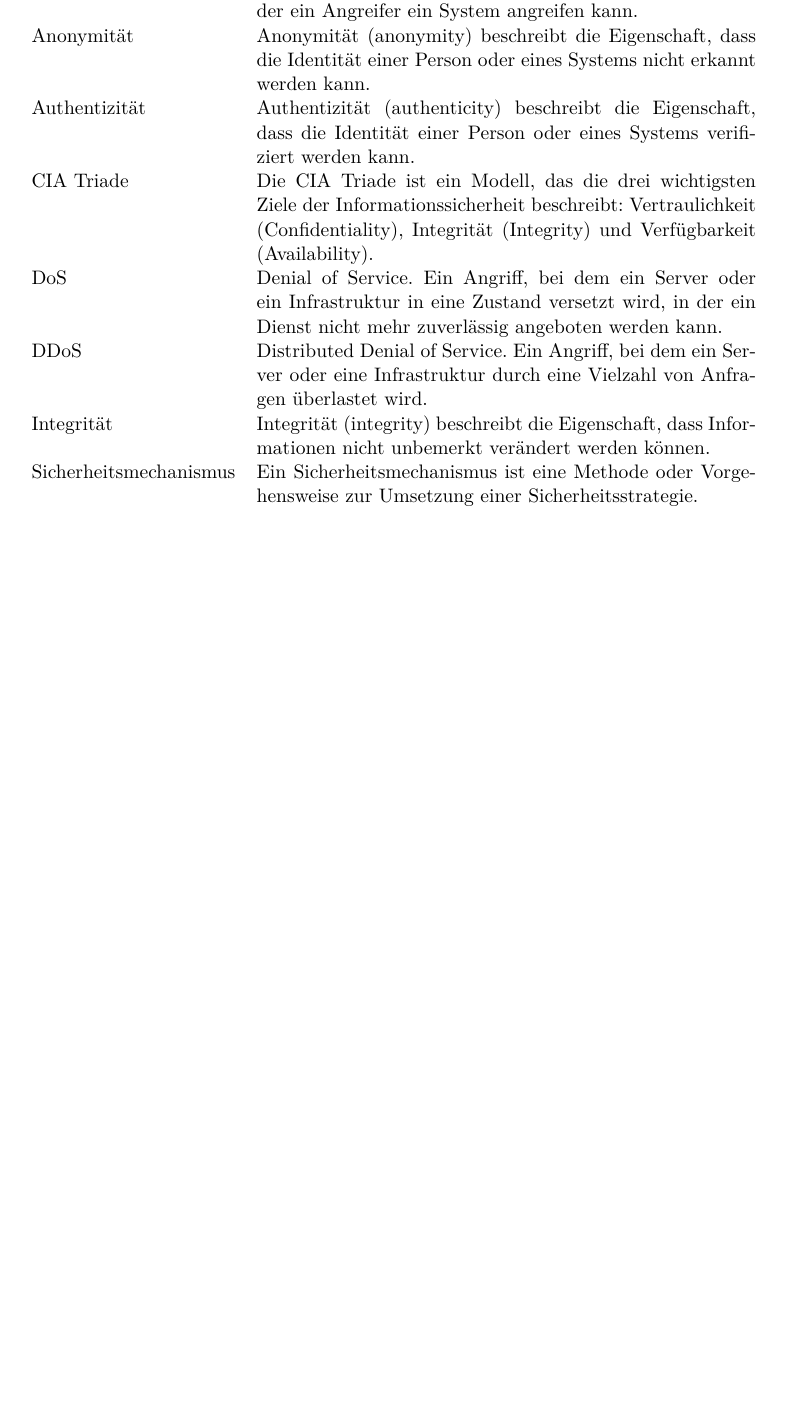
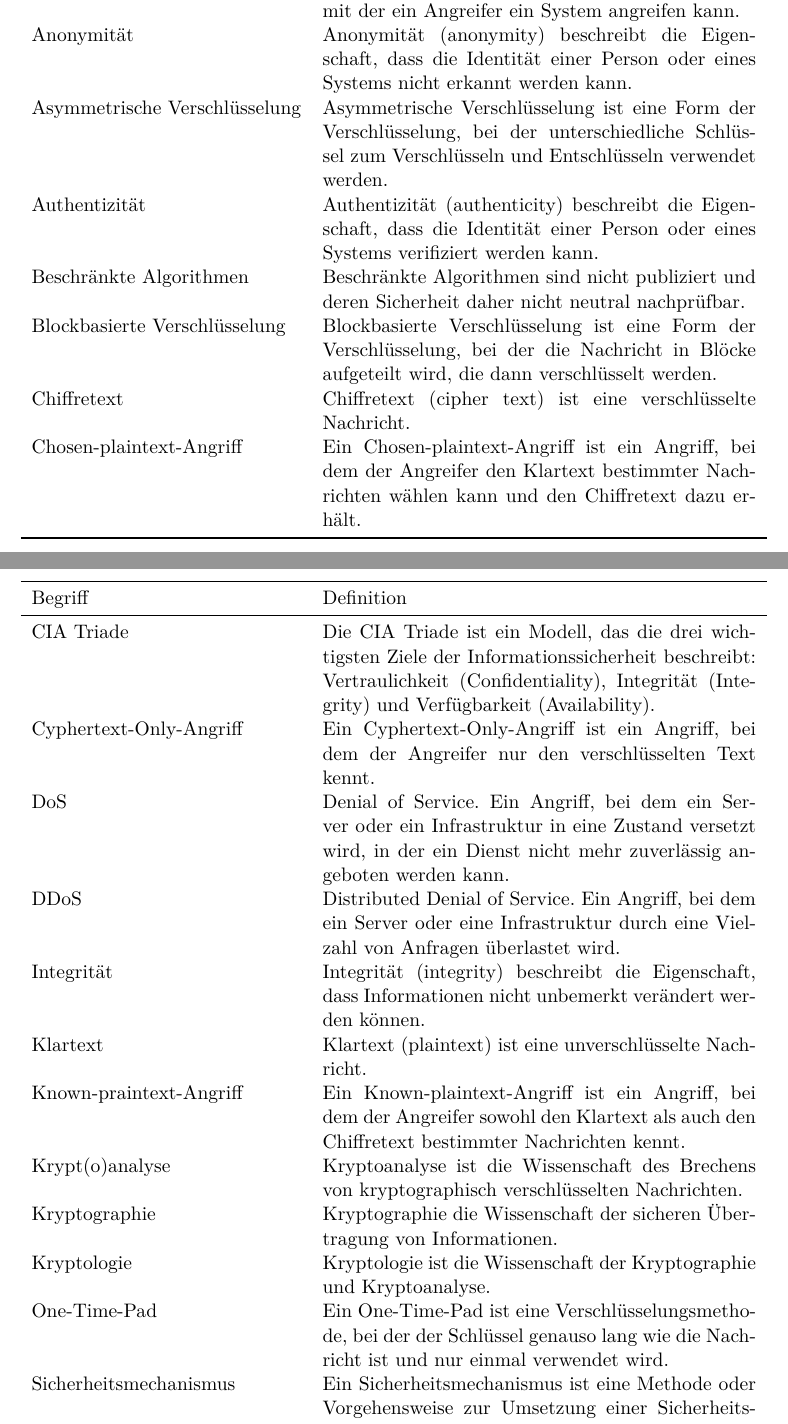
Before and after one commit to bladewing/infosec-glossar, a LaTeX document (glosar.tex): part of page 1 of 2 before the commit and two parts of pages 1 and 2 of 3 after it, the two joined at a grey line, cut so that both start at the same text, the shorter picture padded with empty space. Compiled offline with XeLaTeX.

Commit message:
Update 2. Vorlesung

```diff
--- a/glosar.tex
+++ b/glosar.tex
@@ -25,13 +25,27 @@
     Angriffsfläche & Die Angriffsfläche (attack surface) ist die Gesamtheit aller Angriffsvektoren, die ein System angreifbar machen. \\
     Angriffsvektor & Ein Angriffsvektor (attack vector) ist eine Methode, mit der ein Angreifer ein System angreifen kann. \\
     Anonymität & Anonymität (anonymity) beschreibt die Eigenschaft, dass die Identität einer Person oder eines Systems nicht erkannt werden kann. \\
+    Asymmetrische Verschlüsselung & Asymmetrische Verschlüsselung ist eine Form der Verschlüsselung, bei der unterschiedliche Schlüssel zum Verschlüsseln und Entschlüsseln verwendet werden. \\
     Authentizität & Authentizität (authenticity) beschreibt die Eigenschaft, dass die Identität einer Person oder eines Systems verifiziert werden kann. \\
+    Beschränkte Algorithmen & Beschränkte Algorithmen sind nicht publiziert und deren Sicherheit daher nicht neutral nachprüfbar. \\
+    Blockbasierte Verschlüsselung & Blockbasierte Verschlüsselung ist eine Form der Verschlüsselung, bei der die Nachricht in Blöcke aufgeteilt wird, die dann verschlüsselt werden. \\
+    Chiffretext & Chiffretext (cipher text) ist eine verschlüsselte Nachricht. \\
+    Chosen-plaintext-Angriff & Ein Chosen-plaintext-Angriff ist ein Angriff, bei dem der Angreifer den Klartext bestimmter Nachrichten wählen kann und den Chiffretext dazu erhält. \\
     CIA Triade & Die CIA Triade ist ein Modell, das die drei wichtigsten Ziele der Informationssicherheit beschreibt: Vertraulichkeit (Confidentiality), Integrität (Integrity) und Verfügbarkeit (Availability). \\
+    Cyphertext-Only-Angriff & Ein Cyphertext-Only-Angriff ist ein Angriff, bei dem der Angreifer nur den verschlüsselten Text kennt. \\
     DoS & Denial of Service. Ein Angriff, bei dem ein Server oder ein Infrastruktur in eine Zustand versetzt wird, in der ein Dienst nicht mehr zuverlässig angeboten werden kann. \\
     DDoS & Distributed Denial of Service. Ein Angriff, bei dem ein Server oder eine Infrastruktur durch eine Vielzahl von Anfragen überlastet wird. \\
     Integrität & Integrität (integrity) beschreibt die Eigenschaft, dass Informationen nicht unbemerkt verändert werden können. \\
+    Klartext & Klartext (plaintext) ist eine unverschlüsselte Nachricht. \\
+    Known-praintext-Angriff & Ein Known-plaintext-Angriff ist ein Angriff, bei dem der Angreifer sowohl den Klartext als auch den Chiffretext bestimmter Nachrichten kennt. \\
+    Krypt(o)analyse & Kryptoanalyse ist die Wissenschaft des Brechens von kryptographisch verschlüsselten Nachrichten. \\
+    Kryptographie & Kryptographie die Wissenschaft der sicheren Übertragung von Informationen. \\
+    Kryptologie & Kryptologie ist die Wissenschaft der Kryptographie und Kryptoanalyse. \\
+    One-Time-Pad & Ein One-Time-Pad ist eine Verschlüsselungsmethode, bei der der Schlüssel genauso lang wie die Nachricht ist und nur einmal verwendet wird. \\
     Sicherheitsmechanismus & Ein Sicherheitsmechanismus ist eine Methode oder Vorgehensweise zur Umsetzung einer Sicherheitsstrategie. \\
     Sicherheitsstrategie & Eine Sicherheitsstrategie (security policy) ist eine Formulierung der Aktionen, welche im System zulässig sind und welche nicht. \\
+    Strombasierte Verschlüsselung & Strombasierte Verschlüsselung ist eine Form der Verschlüsselung, bei der die Nachricht Zeichen für Zeichen verschlüsselt wird. \\
+    Symmetrische Verschlüsselung & Symmetrische Verschlüsselung ist eine Form der Verschlüsselung, bei der der gleiche Schlüssel zum Verschlüsseln und Entschlüsseln verwendet wird. \\
     Verbindlichkeit & Verbindlichkeit (non-repudiation) beschreibt die Eigenschaft, dass eine Kommunikation nicht abgestritten werden kann. \\
     Verfügbarkeit & Verfügbarkeit (availability) beschreibt die Eigenschaft, dass Informationen jederzeit verfügbar sind. \\
     Vertraulichkeit & Vertraulichkeit (confidentiality) beschreibt die Eigenschaft, dass Informationen nur von berechtigten Personen eingesehen werden können. \\
```
Also changed, not shown: 1 other file.
